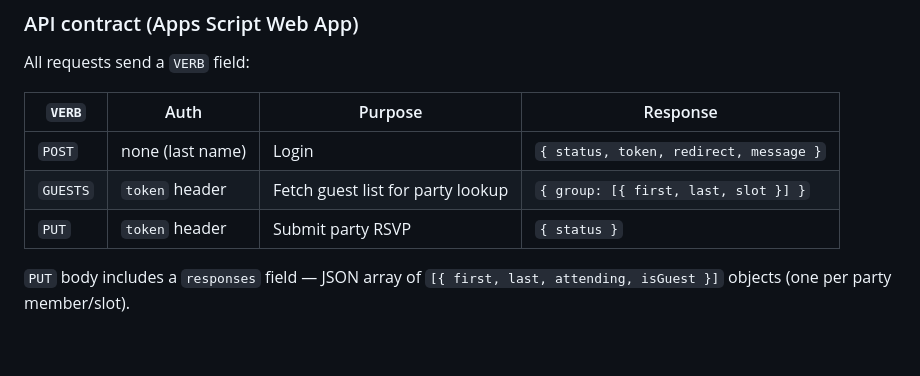
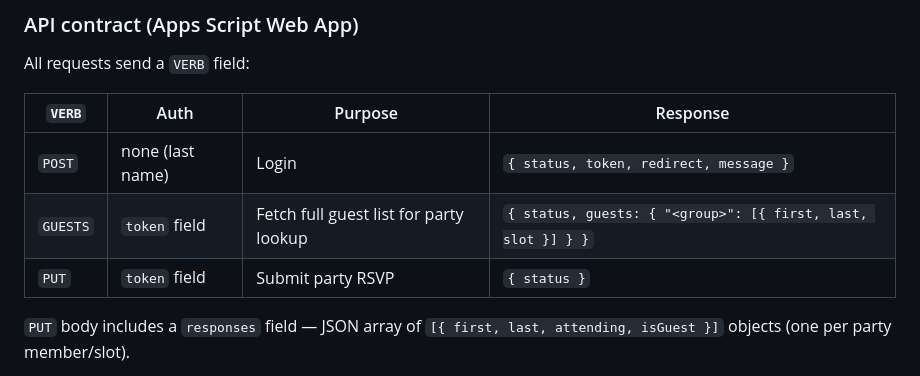
Before and after one commit to andybp85/www.andysam101726.com, a Markdown page: README.md, the part around the change. Drawn GitHub-style; blank space fills up the shorter version.

Commit message:
Fix README GUESTS response shape to match implementation

```diff
--- a/README.md
+++ b/README.md
@@ -40,8 +40,8 @@ All requests send a `VERB` field:
 | `VERB` | Auth | Purpose | Response |
 |--------|------|---------|----------|
 | `POST` | none (last name) | Login | `{ status, token, redirect, message }` |
-| `GUESTS` | `token` header | Fetch guest list for party lookup | `{ group: [{ first, last, slot }] }` |
-| `PUT` | `token` header | Submit party RSVP | `{ status }` |
+| `GUESTS` | `token` field | Fetch full guest list for party lookup | `{ status, guests: { "<group>": [{ first, last, slot }] } }` |
+| `PUT` | `token` field | Submit party RSVP | `{ status }` |
 
 `PUT` body includes a `responses` field — JSON array of
 `[{ first, last, attending, isGuest }]` objects (one per party member/slot).
```
